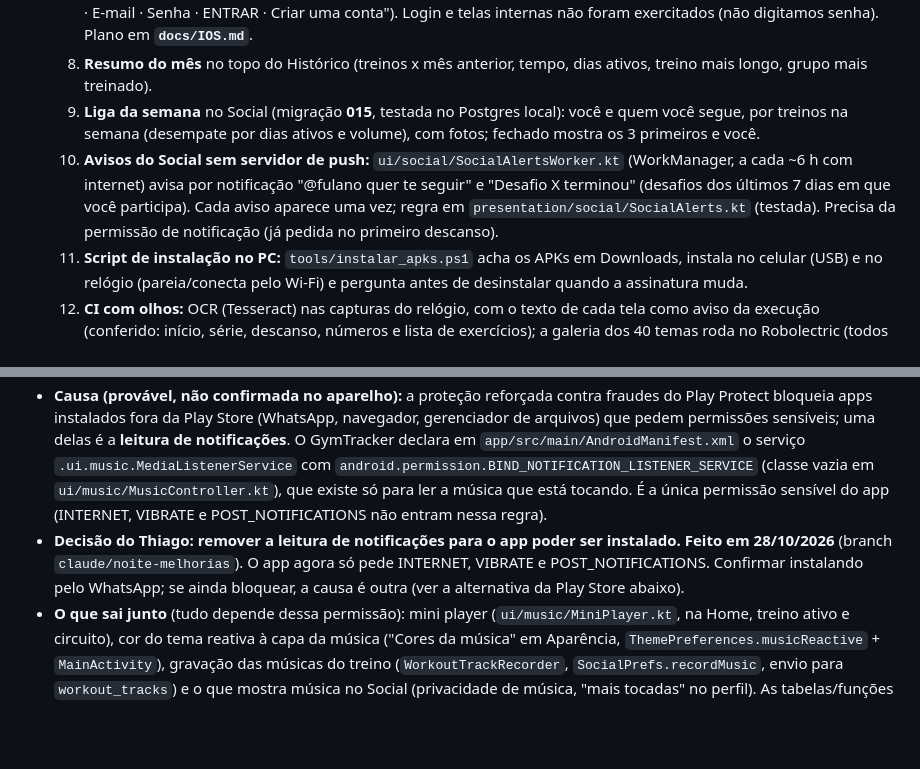
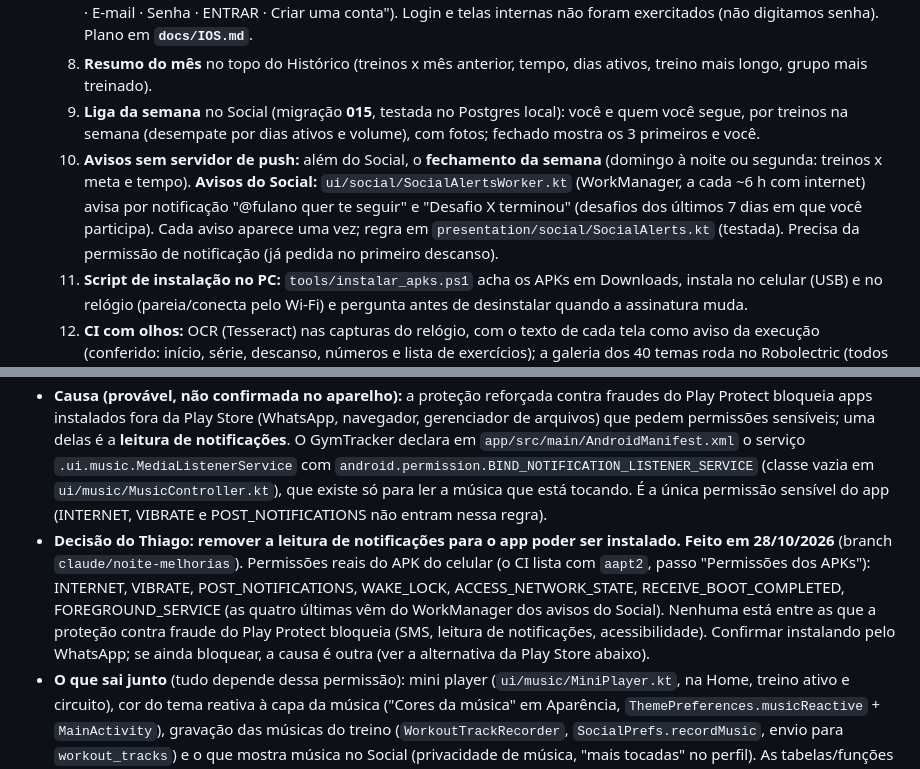
Before and after one commit to JJtankevans/GymTracker, a Markdown page: docs/CONTEXTO_SESSAO.md, 2 parts joined by grey strips. GitHub-like rendering; blank space fills up the shorter version.

Commit message:
Contexto: permissões reais do APK conferidas no CI e fechamento da semana
Co-Authored-By: Claude Opus 5.5 <noreply@anthropic.com>
Claude-Session: https://claude.ai/code/session_01BVuYcUjR7giTguhfzx1Es1

```diff
--- a/docs/CONTEXTO_SESSAO.md
+++ b/docs/CONTEXTO_SESSAO.md
@@ -17,7 +17,7 @@ Leia isto primeiro. O histórico longo de decisões, rodada por rodada, está em
   7. **iOS:** `.github/workflows/ios.yml` compila o `:shared` para iPhone num Mac do GitHub e roda os testes no **simulador de iOS (todos passando)**. Depois foi criado um **app de iPhone mínimo** em Compose Multiplatform (`composeApp/` + `iosApp/`, projeto Xcode gerado pelo XcodeGen): login/criar conta, Início (semana, sequência, grupos com o sugerido), treino ativo (séries, última carga, recorde, descanso, resumo), Histórico e Perfil. O CI compila (Xcode 26), instala e abre no simulador e lê a tela por OCR: **a tela de login aparece** ("GYMTRACKER · Entrar · E-mail · Senha · ENTRAR · Criar uma conta"). Login e telas internas não foram exercitados (não digitamos senha). Plano em **`docs/IOS.md`**.
   8. **Resumo do mês** no topo do Histórico (treinos x mês anterior, tempo, dias ativos, treino mais longo, grupo mais treinado).
   9. **Liga da semana** no Social (migração **015**, testada no Postgres local): você e quem você segue, por treinos na semana (desempate por dias ativos e volume), com fotos; fechado mostra os 3 primeiros e você.
-  10. **Avisos do Social sem servidor de push:** `ui/social/SocialAlertsWorker.kt` (WorkManager, a cada ~6 h com internet) avisa por notificação "@fulano quer te seguir" e "Desafio X terminou" (desafios dos últimos 7 dias em que você participa). Cada aviso aparece uma vez; regra em `presentation/social/SocialAlerts.kt` (testada). Precisa da permissão de notificação (já pedida no primeiro descanso).
+  10. **Avisos sem servidor de push:** além do Social, o **fechamento da semana** (domingo à noite ou segunda: treinos x meta e tempo). **Avisos do Social:** `ui/social/SocialAlertsWorker.kt` (WorkManager, a cada ~6 h com internet) avisa por notificação "@fulano quer te seguir" e "Desafio X terminou" (desafios dos últimos 7 dias em que você participa). Cada aviso aparece uma vez; regra em `presentation/social/SocialAlerts.kt` (testada). Precisa da permissão de notificação (já pedida no primeiro descanso).
   11. **Script de instalação no PC:** `tools/instalar_apks.ps1` acha os APKs em Downloads, instala no celular (USB) e no relógio (pareia/conecta pelo Wi-Fi) e pergunta antes de desinstalar quando a assinatura muda.
   12. **CI com olhos:** OCR (Tesseract) nas capturas do relógio, com o texto de cada tela como aviso da execução (conferido: início, série, descanso, números e lista de exercícios); a galeria dos 40 temas roda no Robolectric (todos desenham sem erro); o teste antigo `SocialGalleryTest` voltou a compilar.
 - **Pendente do Thiago:** rodar as migrações **013**, **014** e **015** no Supabase (sem elas o app funciona; a 014 só deixa as medidas fora da nuvem). Instalar os APKs (celular + relógio) da **mesma** execução do CI.
@@ -26,7 +26,7 @@ Leia isto primeiro. O histórico longo de decisões, rodada por rodada, está em
 ## ✅ BLOQUEIO PARA INSTALAR: leitura de notificações REMOVIDA em 28/10/2026 (falta confirmar no aparelho)
 - **O que aconteceu:** ao instalar o APK da execução 40512678834 (recebido pelo WhatsApp), o celular do Thiago mostrou **"Google Play Protect — O app foi bloqueado para proteger seu dispositivo"**, com "Esse app pode pedir acesso a dados sensíveis. Isso pode aumentar o risco de roubo de identidade ou fraude financeira." e só o botão "Entendi" (não há "Instalar mesmo assim").
 - **Causa (provável, não confirmada no aparelho):** a proteção reforçada contra fraudes do Play Protect bloqueia apps instalados fora da Play Store (WhatsApp, navegador, gerenciador de arquivos) que pedem permissões sensíveis; uma delas é a **leitura de notificações**. O GymTracker declara em `app/src/main/AndroidManifest.xml` o serviço `.ui.music.MediaListenerService` com `android.permission.BIND_NOTIFICATION_LISTENER_SERVICE` (classe vazia em `ui/music/MusicController.kt`), que existe só para ler a música que está tocando. É a única permissão sensível do app (INTERNET, VIBRATE e POST_NOTIFICATIONS não entram nessa regra).
-- **Decisão do Thiago: remover a leitura de notificações para o app poder ser instalado.** **Feito em 28/10/2026** (branch `claude/noite-melhorias`). O app agora só pede INTERNET, VIBRATE e POST_NOTIFICATIONS. Confirmar instalando pelo WhatsApp; se ainda bloquear, a causa é outra (ver a alternativa da Play Store abaixo).
+- **Decisão do Thiago: remover a leitura de notificações para o app poder ser instalado.** **Feito em 28/10/2026** (branch `claude/noite-melhorias`). Permissões reais do APK do celular (o CI lista com `aapt2`, passo "Permissões dos APKs"): INTERNET, VIBRATE, POST_NOTIFICATIONS, WAKE_LOCK, ACCESS_NETWORK_STATE, RECEIVE_BOOT_COMPLETED, FOREGROUND_SERVICE (as quatro últimas vêm do WorkManager dos avisos do Social). Nenhuma está entre as que a proteção contra fraude do Play Protect bloqueia (SMS, leitura de notificações, acessibilidade). Confirmar instalando pelo WhatsApp; se ainda bloquear, a causa é outra (ver a alternativa da Play Store abaixo).
 - **O que sai junto** (tudo depende dessa permissão): mini player (`ui/music/MiniPlayer.kt`, na Home, treino ativo e circuito), cor do tema reativa à capa da música ("Cores da música" em Aparência, `ThemePreferences.musicReactive` + `MainActivity`), gravação das músicas do treino (`WorkoutTrackRecorder`, `SocialPrefs.recordMusic`, envio para `workout_tracks`) e o que mostra música no Social (privacidade de música, "mais tocadas" no perfil). As tabelas/funções de música no banco podem ficar (só deixam de receber dados).
 - **Como fazer:** tirar o `<service>` do manifesto e a classe `MediaListenerService`; remover ou esconder `MusicController`, `MiniPlayer`, `TrackRecording`/`WorkoutTrackRecorder` e as opções de música nas telas (Aparência, Perfil/Social); limpar o Koin (`UiModule`) e o `MainActivity` (`music.refresh()` no `onResume`, `accent` da música no tema); conferir as galerias de captura em `app/src/test` que usam o mini player. Arquivos que usam música hoje (`grep -rln "MiniPlayer\|MusicController\|WorkoutTrackRecorder\|musicReactive\|recordMusic" app/src`): `MainActivity.kt`, `ui/UiModule.kt`, `ui/LocalUserDataImpl.kt` (`tracks.discard()`), `ui/music/{MusicController,MiniPlayer,WorkoutTrackRecorder}.kt`, `ui/theme/{ThemePreferences,ThemePickerScreen}.kt`, `ui/home/HomeScreen.kt`, `ui/workout/ActiveWorkoutScreen.kt`, `ui/circuit/CircuitScreen.kt` e o teste `MusicGalleryTest.kt`. Depois, gerar o APK pelo CI e instalar pelo WhatsApp de novo para confirmar que o bloqueio sumiu.
 - **Enquanto isso, para testar no próprio celular:** instalar pelo PC com `adb install -r app-debug.apk`, ou desligar o Play Protect por alguns minutos (Play Store → perfil → Play Protect → engrenagem), instalar e ligar de novo. Não serve para mandar a outras pessoas.
```
